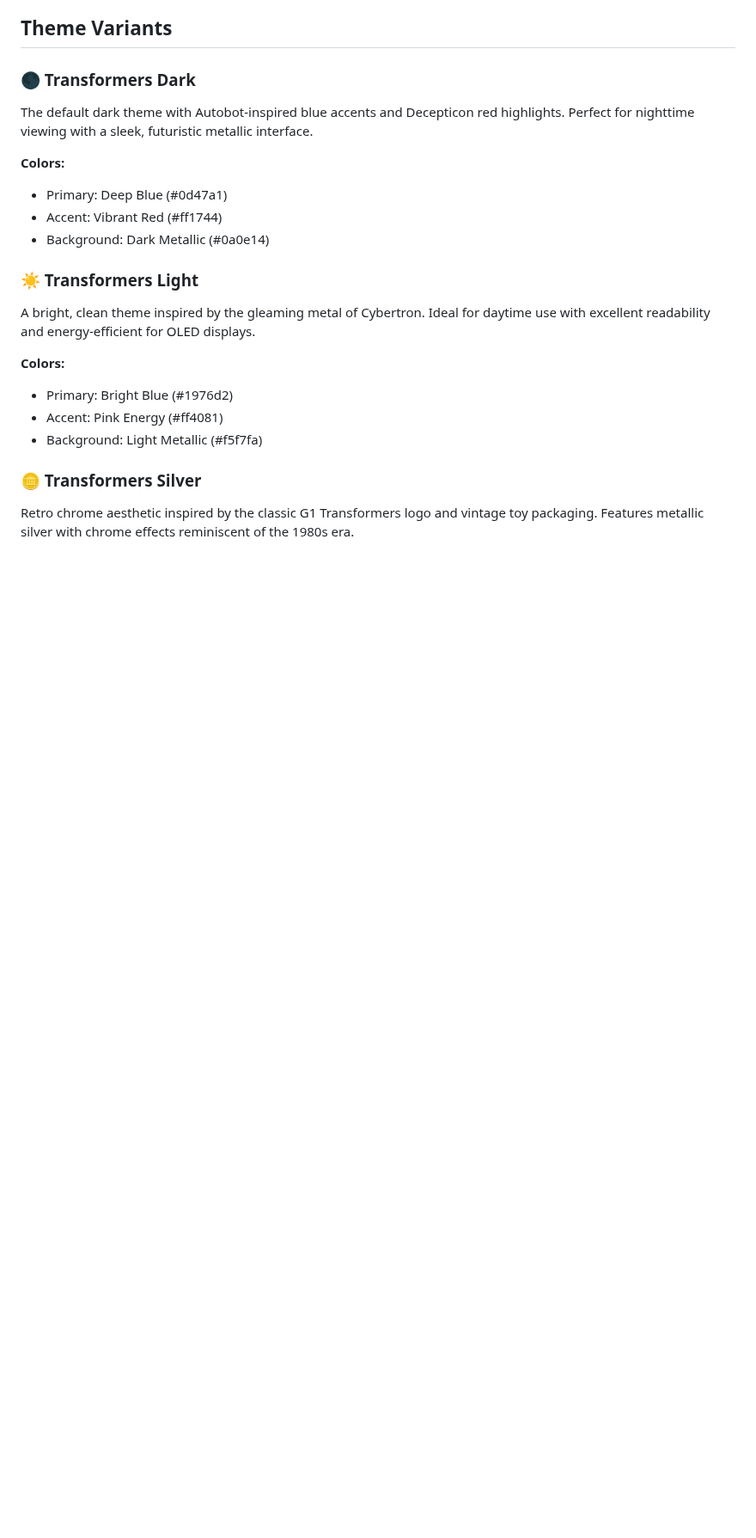
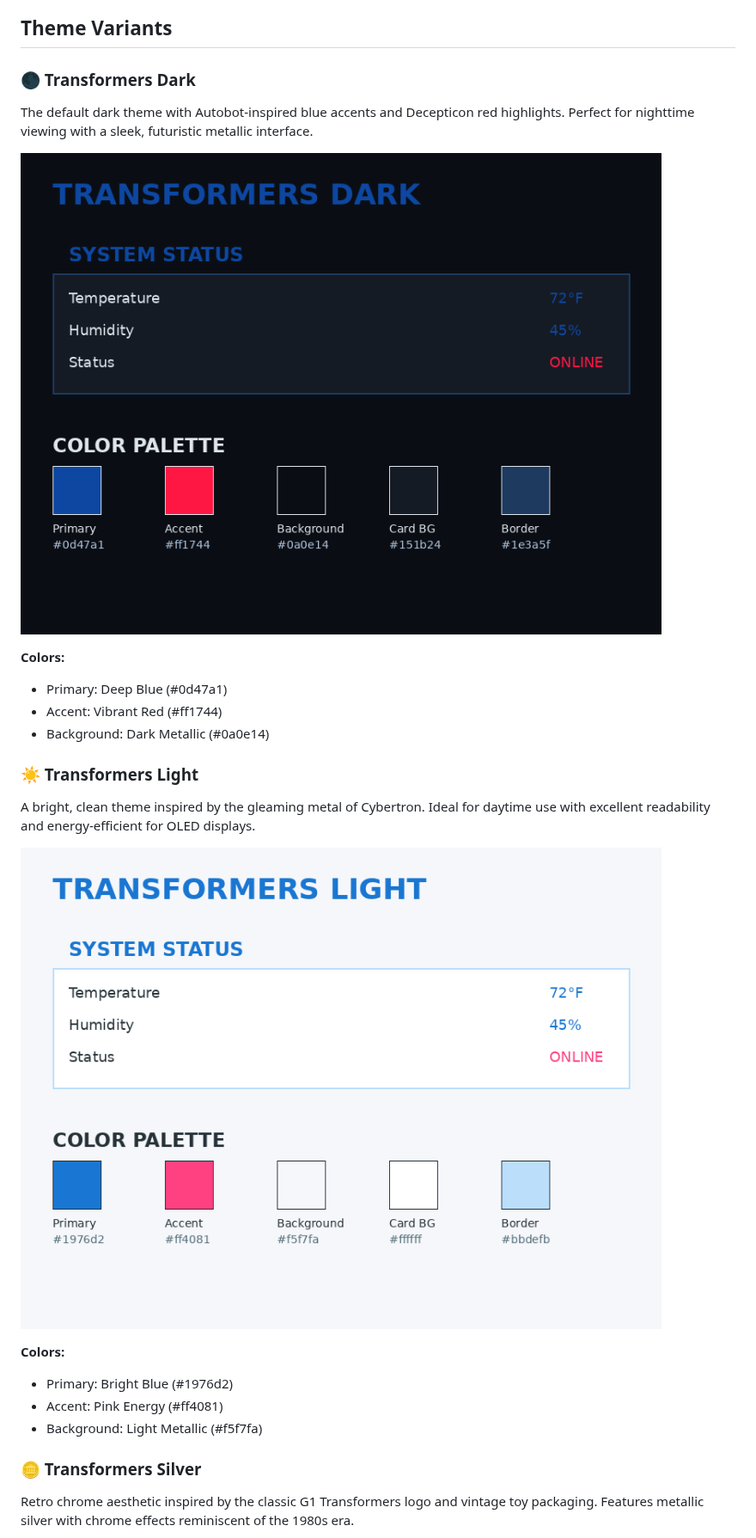
Before and after one commit to loryanstrant/ha-transformers-theme, a Markdown page: README.md, the part around one of its changes. Shown at 86% size. GitHub-like rendering; pictures changed too: screenshots/transformers-dark.png (added), screenshots/transformers-light.png (added); blank space fills up the shorter version.

Commit message:
Add theme preview screenshots to README
Co-authored-by: loryanstrant <51473494+loryanstrant@users.noreply.github.com>

```diff
--- a/README.md
+++ b/README.md
@@ -24,6 +24,8 @@ The Transformers Theme for Home Assistant offers four unique palettes inspired b
 ### 🌑 Transformers Dark
 The default dark theme with Autobot-inspired blue accents and Decepticon red highlights. Perfect for nighttime viewing with a sleek, futuristic metallic interface.
 
+![Transformers Dark Theme](screenshots/transformers-dark.png)
+
 **Colors:**
 - Primary: Deep Blue (#0d47a1)
 - Accent: Vibrant Red (#ff1744)
@@ -32,6 +34,8 @@ The default dark theme with Autobot-inspired blue accents and Decepticon red hig
 ### ☀️ Transformers Light
 A bright, clean theme inspired by the gleaming metal of Cybertron. Ideal for daytime use with excellent readability and energy-efficient for OLED displays.
 
+![Transformers Light Theme](screenshots/transformers-light.png)
+
 **Colors:**
 - Primary: Bright Blue (#1976d2)
 - Accent: Pink Energy (#ff4081)
```
Also changed, not shown: other parts of README.md (+4 -0 lines), screenshots/transformers-dirty-metal.png (added), screenshots/transformers-silver.png (added).
